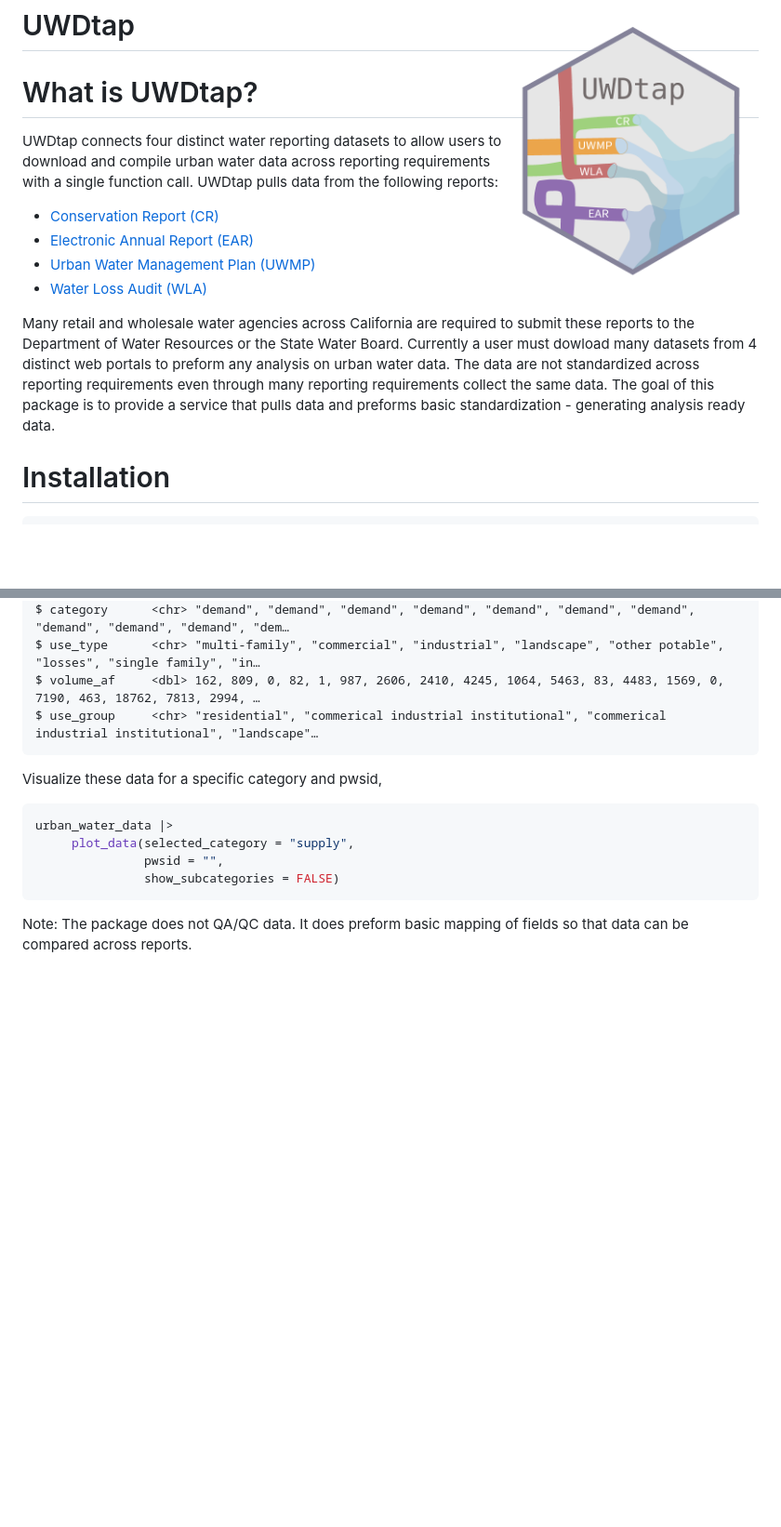
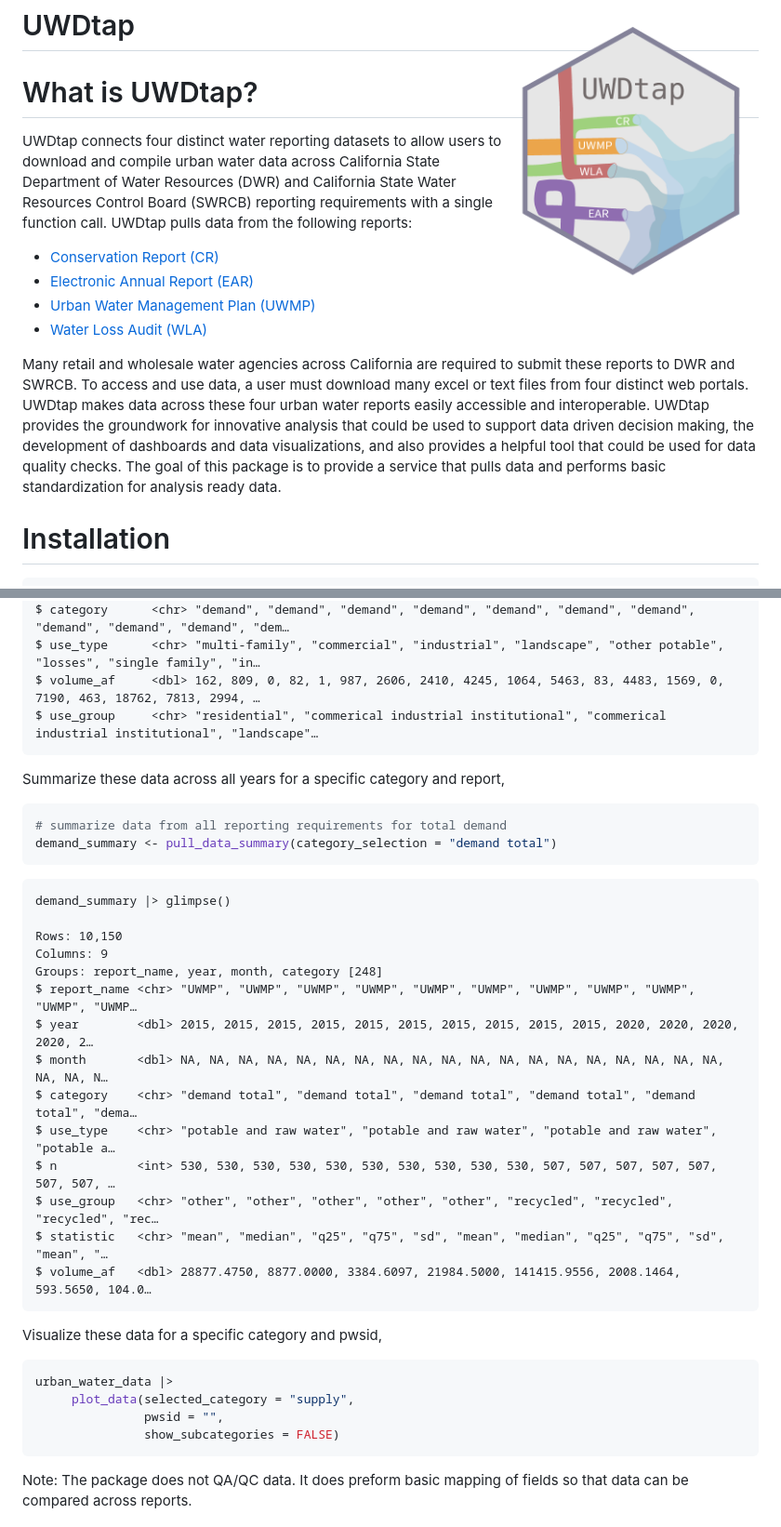
Before and after one commit to FlowWest/UWDtap, a Markdown page: README.md, 2 parts joined by grey strips. Shown at 93% size. GitHub-like rendering; blank space fills up the shorter version.

Commit message:
revises readme

````diff
--- a/README.md
+++ b/README.md
@@ -2,14 +2,16 @@
 
 # What is UWDtap?
 
-UWDtap connects four distinct water reporting datasets to allow users to download and compile urban water data across reporting requirements with a single function call. UWDtap pulls data from the following reports:
+UWDtap connects four distinct water reporting datasets to allow users to download and compile urban water data across California State Department of Water Resources (DWR) and California State Water Resources Control Board (SWRCB) reporting requirements with a single function call. UWDtap pulls data from the following reports:
 
 * [Conservation Report (CR)](https://data.ca.gov/dataset/drinking-water-public-water-system-operations-monthly-water-production-and-conservation-information)
 * [Electronic Annual Report (EAR)](https://www.waterboards.ca.gov/drinking_water/certlic/drinkingwater/eardata.html)
 * [Urban Water Management Plan (UWMP)](https://wuedata.water.ca.gov/)
 * [Water Loss Audit (WLA)](https://wuedata.water.ca.gov/public/awwa_data_export/water_audit_data_conv_to_af.xls)
 
-Many retail and wholesale water agencies across California are required to submit these reports to the Department of Water Resources or the State Water Board. Currently a user must dowload many datasets from 4 distinct web portals to preform any analysis on urban water data. The data are not standardized across reporting requirements even through many reporting requirements collect the same data. The goal of this package is to provide a service that pulls data and preforms basic standardization - generating analysis ready data.
+Many retail and wholesale water agencies across California are required to submit these reports to DWR and SWRCB. To access and use data, a user must download many excel or text files from four distinct web portals. UWDtap makes data across these four urban water reports easily accessible and interoperable. UWDtap provides the groundwork for innovative analysis that could be used to support data driven decision making, the development of dashboards and data visualizations, and also provides a helpful tool that could be used for data quality checks.  The goal of this package is to provide a service that pulls data and performs basic standardization for analysis ready data.
+
+
 
 
 # Installation
@@ -46,6 +48,31 @@ $ volume_af     <dbl> 162, 809, 0, 82, 1, 987, 2606, 2410, 4245, 1064, 5463, 83,
 $ use_group     <chr> "residential", "commerical industrial institutional", "commerical industrial institutional", "landscape"…
 ```
 
+Summarize these data across all years for a specific category and report,
+
+```r
+# summarize data from all reporting requirements for total demand
+demand_summary <- pull_data_summary(category_selection = "demand total")
+```
+
+```
+demand_summary |> glimpse()
+
+Rows: 10,150
+Columns: 9
+Groups: report_name, year, month, category [248]
+$ report_name <chr> "UWMP", "UWMP", "UWMP", "UWMP", "UWMP", "UWMP", "UWMP", "UWMP", "UWMP", "UWMP", "UWMP…
+$ year        <dbl> 2015, 2015, 2015, 2015, 2015, 2015, 2015, 2015, 2015, 2015, 2020, 2020, 2020, 2020, 2…
+$ month       <dbl> NA, NA, NA, NA, NA, NA, NA, NA, NA, NA, NA, NA, NA, NA, NA, NA, NA, NA, NA, NA, NA, N…
+$ category    <chr> "demand total", "demand total", "demand total", "demand total", "demand total", "dema…
+$ use_type    <chr> "potable and raw water", "potable and raw water", "potable and raw water", "potable a…
+$ n           <int> 530, 530, 530, 530, 530, 530, 530, 530, 530, 530, 507, 507, 507, 507, 507, 507, 507, …
+$ use_group   <chr> "other", "other", "other", "other", "other", "recycled", "recycled", "recycled", "rec…
+$ statistic   <chr> "mean", "median", "q25", "q75", "sd", "mean", "median", "q25", "q75", "sd", "mean", "…
+$ volume_af   <dbl> 28877.4750, 8877.0000, 3384.6097, 21984.5000, 141415.9556, 2008.1464, 593.5650, 104.0…
+```
+
+
 Visualize these data for a specific category and pwsid,
 
 ```r
````
